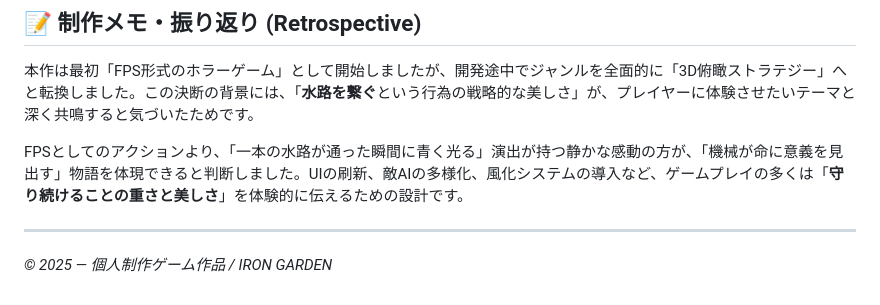
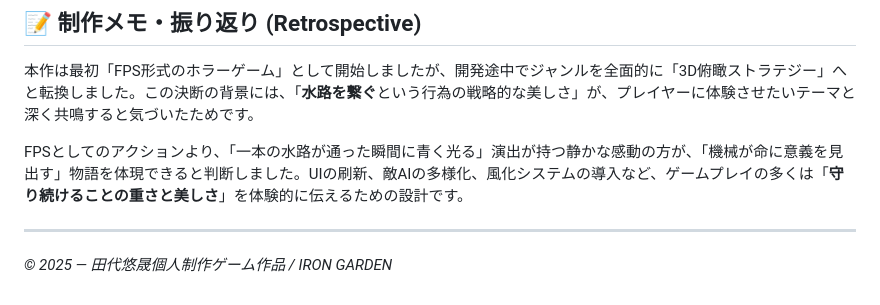
Before and after one commit to YUSEITASHIRO/Iron-Garden, a Markdown page: README.md, the part around the change. Drawn GitHub-style.

```diff
--- a/README.md
+++ b/README.md
@@ -144,4 +144,4 @@ FPSとしてのアクションより、「一本の水路が通った瞬間に
 
 ---
 
-*© 2025 — 個人制作ゲーム作品 / IRON GARDEN*
+*© 2025 — 田代悠晟個人制作ゲーム作品 / IRON GARDEN*
```
